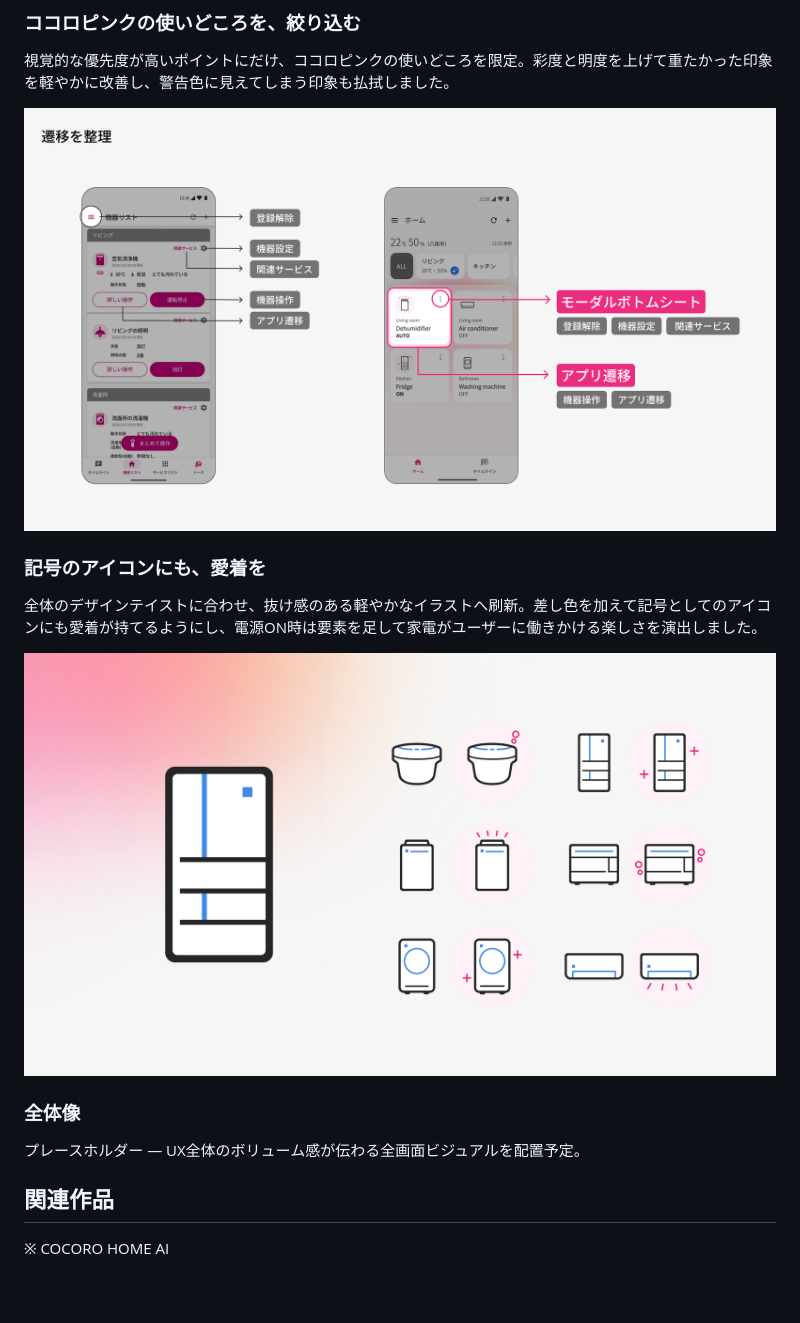
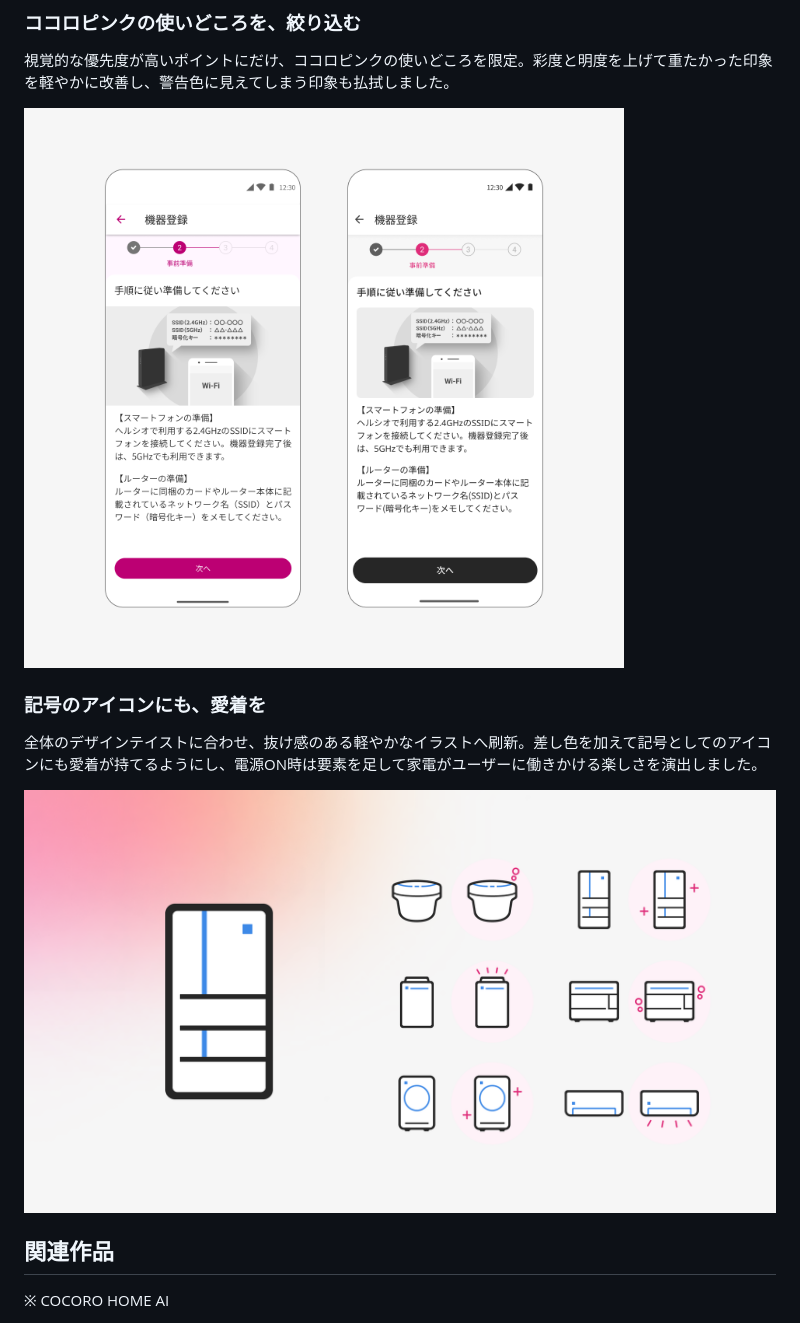
Before and after one commit to taichi-mugicha/Portfolio, a Markdown page: works/02-new-cocoro-home.md, the part around one of its changes. GitHub-like rendering; pictures changed too: works/images/new-cocoro-home/design-03.png, works/images/new-cocoro-home/design-04.png, works/images/new-cocoro-home/design-05.png (added); blank space fills up the shorter version.

```diff
--- a/works/02-new-cocoro-home.md
+++ b/works/02-new-cocoro-home.md
@@ -37,15 +38,12 @@ IoT家電アプリ「COCORO HOME」の主要機能を統合した新しい「ト
 ### ココロピンクの使いどころを、絞り込む
 視覚的な優先度が高いポイントにだけ、ココロピンクの使いどころを限定。彩度と明度を上げて重たかった印象を軽やかに改善し、警告色に見えてしまう印象も払拭しました。
 
-![](./images/new-cocoro-home/design-03.png)
+![](./images/new-cocoro-home/design-04.png)
 
 ### 記号のアイコンにも、愛着を
 全体のデザインテイストに合わせ、抜け感のある軽やかなイラストへ刷新。差し色を加えて記号としてのアイコンにも愛着が持てるようにし、電源ON時は要素を足して家電がユーザーに働きかける楽しさを演出しました。
 
-![](./images/new-cocoro-home/design-04.png)
-
-### 全体像
-プレースホルダー — UX全体のボリューム感が伝わる全画面ビジュアルを配置予定。
+![](./images/new-cocoro-home/design-05.png)
 
 ## 関連作品
 
```
Also changed, not shown: other parts of works/02-new-cocoro-home.md (+2 -1 lines), CLAUDE.md (+1 -0 lines), docs/work-detail-layout.md (+1 -0 lines), works/images/new-cocoro-home/design-01.png, works/images/new-cocoro-home/design-02.png, 1 other file.
